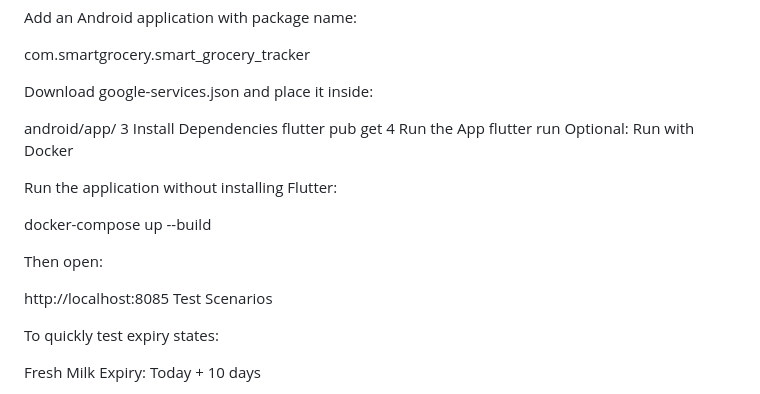
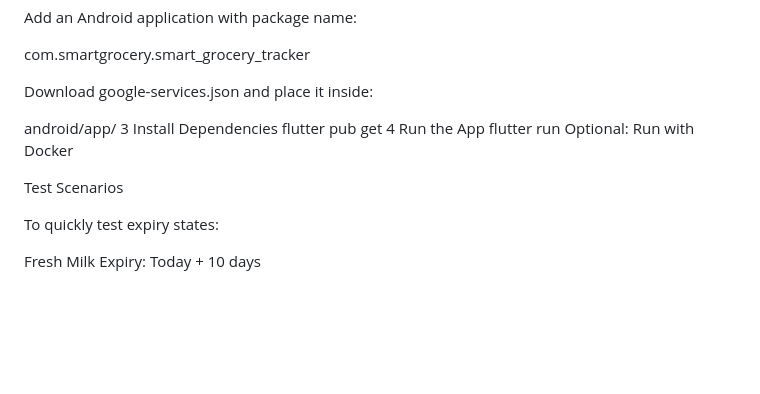
Before and after one commit to omar-radwan7/Smart-Grocery-Tracker-App, a Markdown page: README.md, the part around the change. Drawn GitHub-style; blank space fills up the shorter version.

```diff
--- a/README.md
+++ b/README.md
@@ -167,13 +167,6 @@ flutter pub get
 flutter run
 Optional: Run with Docker
 
-Run the application without installing Flutter:
-
-docker-compose up --build
-
-Then open:
-
-http://localhost:8085
 Test Scenarios
 
 To quickly test expiry states:
```
